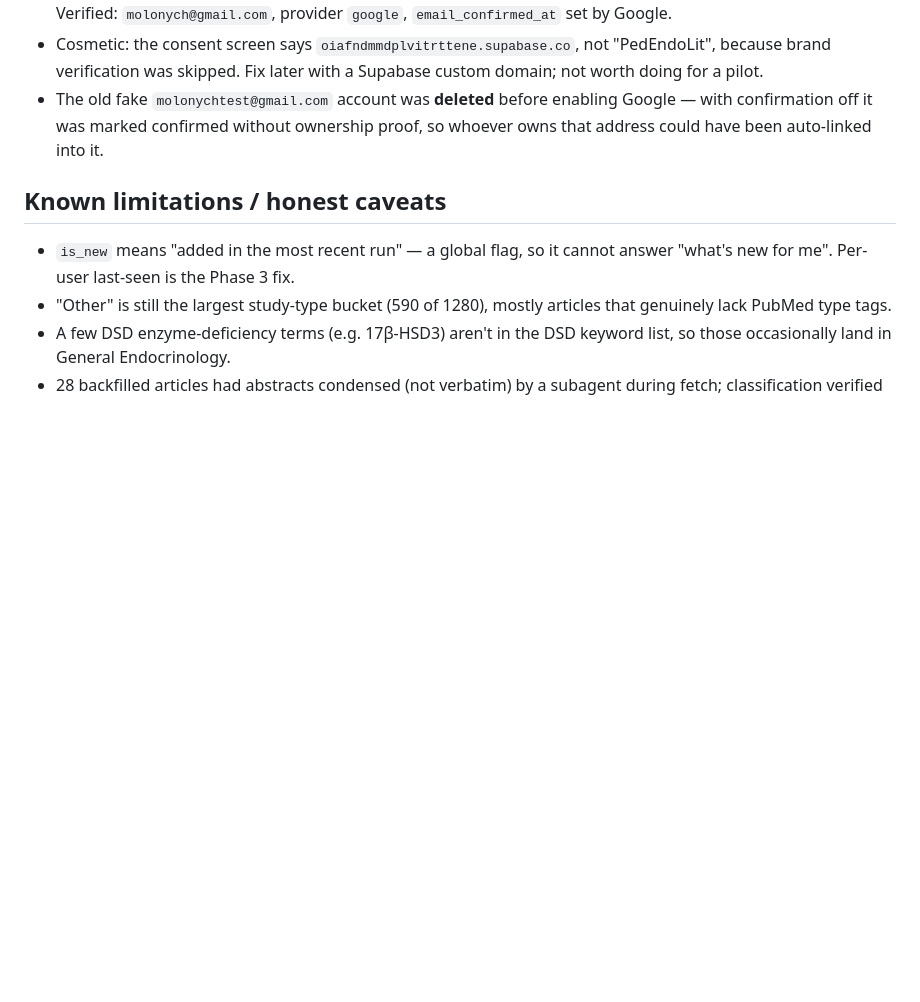
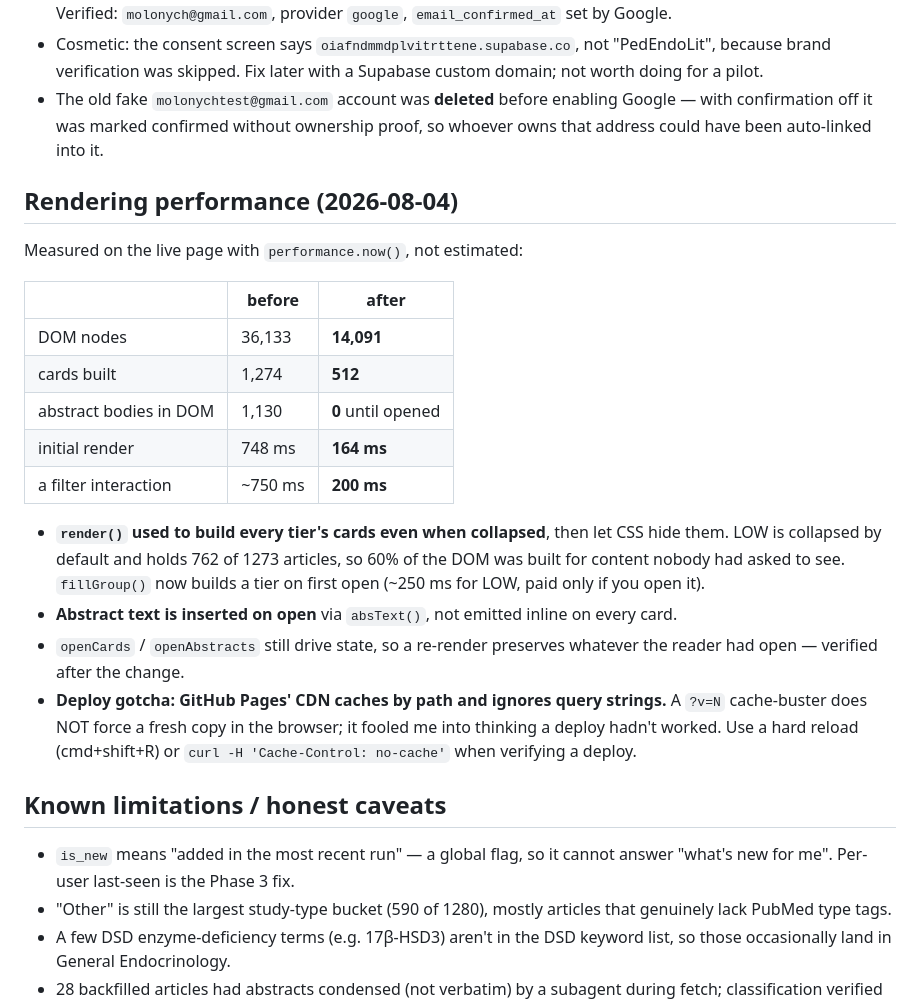
Before and after one commit to molonych-source/pedendolit, a Markdown page: MEMORY.md, the part around the change. Drawn GitHub-style; blank space fills up the shorter version.

Commit message:
Record measured rendering performance results
Also documents a deploy gotcha that cost me a false negative: GitHub Pages'
CDN caches by path and ignores query strings, so a ?v=N buster does not force
a fresh copy into the browser. Verify with a hard reload or a no-cache curl.

Co-Authored-By: Claude Sonnet 5 <noreply@anthropic.com>

```diff
--- a/MEMORY.md
+++ b/MEMORY.md
@@ -91,6 +91,22 @@ DSD-context guard) and **Calcium/Parathyroid** split out of Bone/Calcium (both 2
 - Cosmetic: the consent screen says `oiafndmmdplvitrttene.supabase.co`, not "PedEndoLit", because brand verification was skipped. Fix later with a Supabase custom domain; not worth doing for a pilot.
 - The old fake `molonychtest@gmail.com` account was **deleted** before enabling Google — with confirmation off it was marked confirmed without ownership proof, so whoever owns that address could have been auto-linked into it.
 
+## Rendering performance (2026-08-04)
+Measured on the live page with `performance.now()`, not estimated:
+
+| | before | after |
+|---|---|---|
+| DOM nodes | 36,133 | **14,091** |
+| cards built | 1,274 | **512** |
+| abstract bodies in DOM | 1,130 | **0** until opened |
+| initial render | 748 ms | **164 ms** |
+| a filter interaction | ~750 ms | **200 ms** |
+
+- **`render()` used to build every tier's cards even when collapsed**, then let CSS hide them. LOW is collapsed by default and holds 762 of 1273 articles, so 60% of the DOM was built for content nobody had asked to see. `fillGroup()` now builds a tier on first open (~250 ms for LOW, paid only if you open it).
+- **Abstract text is inserted on open** via `absText()`, not emitted inline on every card.
+- `openCards` / `openAbstracts` still drive state, so a re-render preserves whatever the reader had open — verified after the change.
+- **Deploy gotcha: GitHub Pages' CDN caches by path and ignores query strings.** A `?v=N` cache-buster does NOT force a fresh copy in the browser; it fooled me into thinking a deploy hadn't worked. Use a hard reload (cmd+shift+R) or `curl -H 'Cache-Control: no-cache'` when verifying a deploy.
+
 ## Known limitations / honest caveats
 - `is_new` means "added in the most recent run" — a global flag, so it cannot answer "what's new for me". Per-user last-seen is the Phase 3 fix.
 - "Other" is still the largest study-type bucket (590 of 1280), mostly articles that genuinely lack PubMed type tags.
```
Also changed, not shown: TASKS.md (+2 -1 lines).
